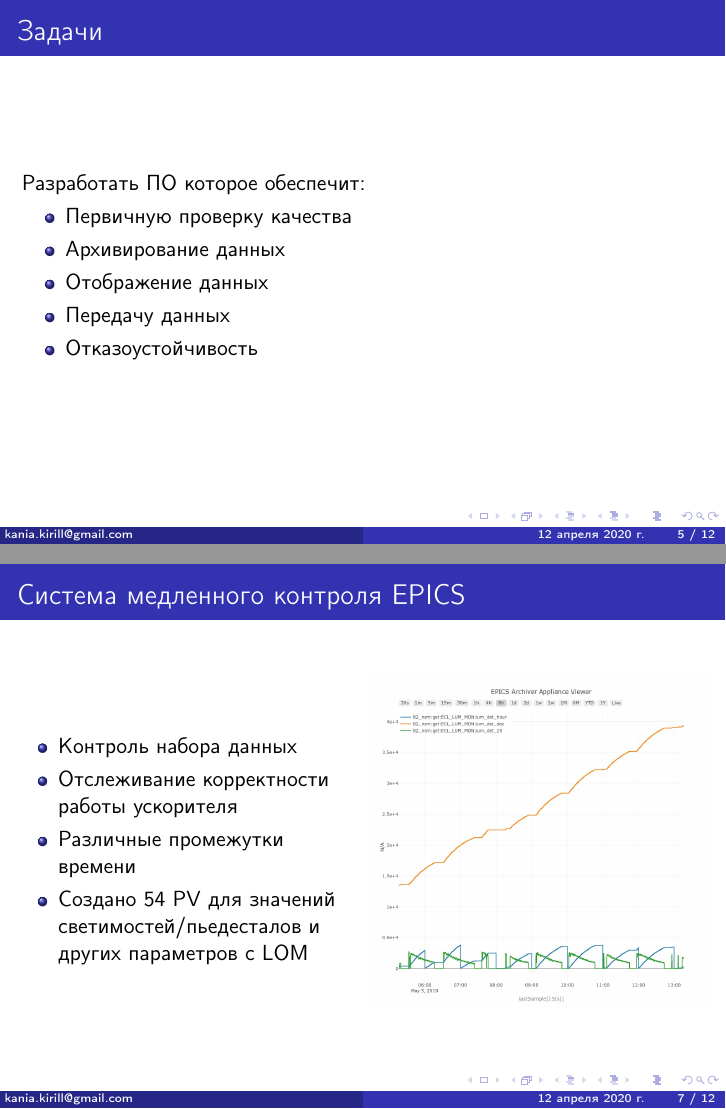
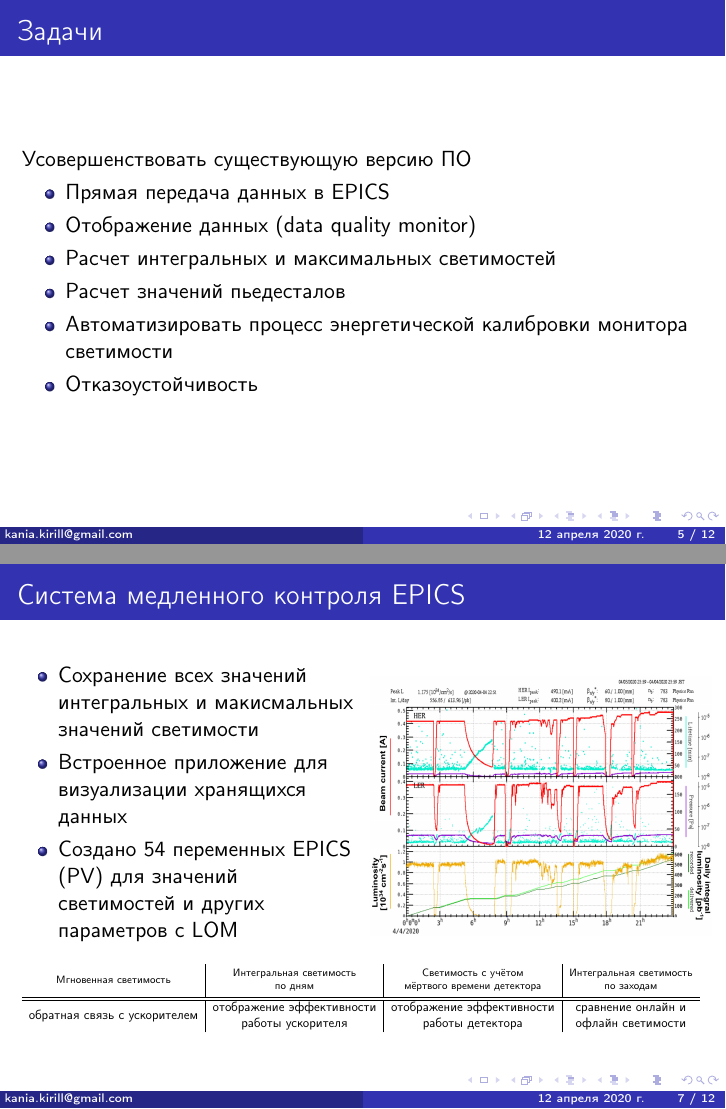
Before and after one commit to kkanua/diploma, LaTeX slides (presentation/presentation.tex): pages 5 and 7 of 12, joined at a grey line. Compiled offline with pdfLaTeX.

Commit message:
Added several pictures for presentation. Added more information on ecah slide

```diff
--- a/presentation/presentation.tex
+++ b/presentation/presentation.tex
@@ -3,6 +3,8 @@
 \usepackage[english,russian]{babel}
 \usetheme{Madrid}
 \usepackage{graphicx}
+\usepackage{array}
+\usepackage{makecell}
 \graphicspath{{imgs/}}
 
 \title{Разработка ПО для онлайн монитора светимости детектора Belle II}
@@ -76,0 +80 @@
+      \item Обратная связь с ускорителем для оптимальной настройки параметров ускорителя
@@ -83,16 +93,16 @@
 \begin{frame}
 \frametitle{Задачи}
-Разработать ПО которое обеспечит:
+Усовершенствовать существующую версию ПО\\
   \begin{itemize}
-    \item Первичную проверку качества
-    \item Архивирование данных
-    \item Отображение данных
-    \item Передачу данных
+    \item Прямая передача данных в EPICS
+    \item Отображение данных (data quality monitor)
+    \item Расчет интегральных и максимальных светимостей
+    \item Расчет значений пьедесталов
+    \item Автоматизировать процесс энергетической калибровки монитора светимости
     \item Отказоустойчивость
   \end{itemize}
 \end{frame}
 
-% Убрать картинку со старой версией ПО, добавить картинку с диаграмой считывающего данные софта
 \begin{frame}
 \frametitle{Архитектура ПО}
   \begin{itemize}
@@ -100,26 +111,35 @@
     \item ПО было существенно расширено и оптимизировано
     \\~\\
   \end{itemize}
-%\includegraphics[width=\textwidth]{Architecture.png}
 \includegraphics[width=\textwidth]{LOM_software.png}
 \end{frame}
 
-%TODO: ДОБАВИТЬ ГРАФИКИ СВЕТИМОСТЕЙ
 \begin{frame}
 \frametitle{Система медленного контроля EPICS}
   \begin{columns}
     \begin{column}{0.5\textwidth}
       \begin{itemize}
-                \item Контроль набора данных
-                \item Отслеживание корректности работы ускорителя
-                \item Различные промежутки времени
-                \item Создано 54 PV для значений светимостей/пьедесталов и других параметров с LOM
+        \item Сохранение всех значений интегральных и макисмальных значений светимости
+        \item Встроенное приложение для визуализации хранящихся данных
+        \item Создано 54 переменных EPICS (PV) для значений светимостей и других параметров с LOM
       \end{itemize}
     \end{column}
     \begin{column}{0.5\textwidth}
-            \includegraphics[width=\textwidth]{Int_lum.jpeg}
+      \begin{center}
+        \includegraphics[width=1.0\textwidth, height=0.5\textheight]{dailysnap.jpeg}
+      \end{center}
     \end{column}
   \end{columns}
+  \begin{table}
+    \resizebox{\textwidth}{!}{%
+    \begin{tabular}{c | c | c | c }
+      \thead{Мгновенная светимость} & \thead{Интегральная светимость\\по дням}  & \thead{Светимость с учётом\\ мёртвого времени детектора} & \thead{Интегральная светимость\\по заходам} \\
+      \hline \hline
+      \makecell{обратная связь с ускорителем} & \makecell{отображение эффективности\\работы ускорителя} & \makecell{отображение эффективности\\работы детектора} & \makecell{сравнение онлайн и\\офлайн светимости} \\
+    \end{tabular}
+    }
+    %\caption{Triathlon results}
+  \end{table}
 \end{frame}
 
 
@@ -143,7 +164,7 @@
 \end{frame}
 
 \begin{frame}
-\frametitle{GUI}
+\frametitle{Data quality monitor}
   \includegraphics[width=\textwidth]{GUI3}
 \end{frame}
 
@@ -164,0 +189 @@
+    \item Добавлен расчет интегральных и максимальных светимостей
```
Also changed, not shown: presentation/imgs/Pedestal.png, presentation/imgs/calibration.png (added), presentation/imgs/dailysnap.jpeg (added), presentation/imgs/dailysnap.png (added), presentation/imgs/ecl_color.png (added), presentation/imgs/lom_sectors.png (added), presentation/presentation.tex (45 more changed lines), 1 other file. Lines whose indentation alone changed are shown as unchanged.
